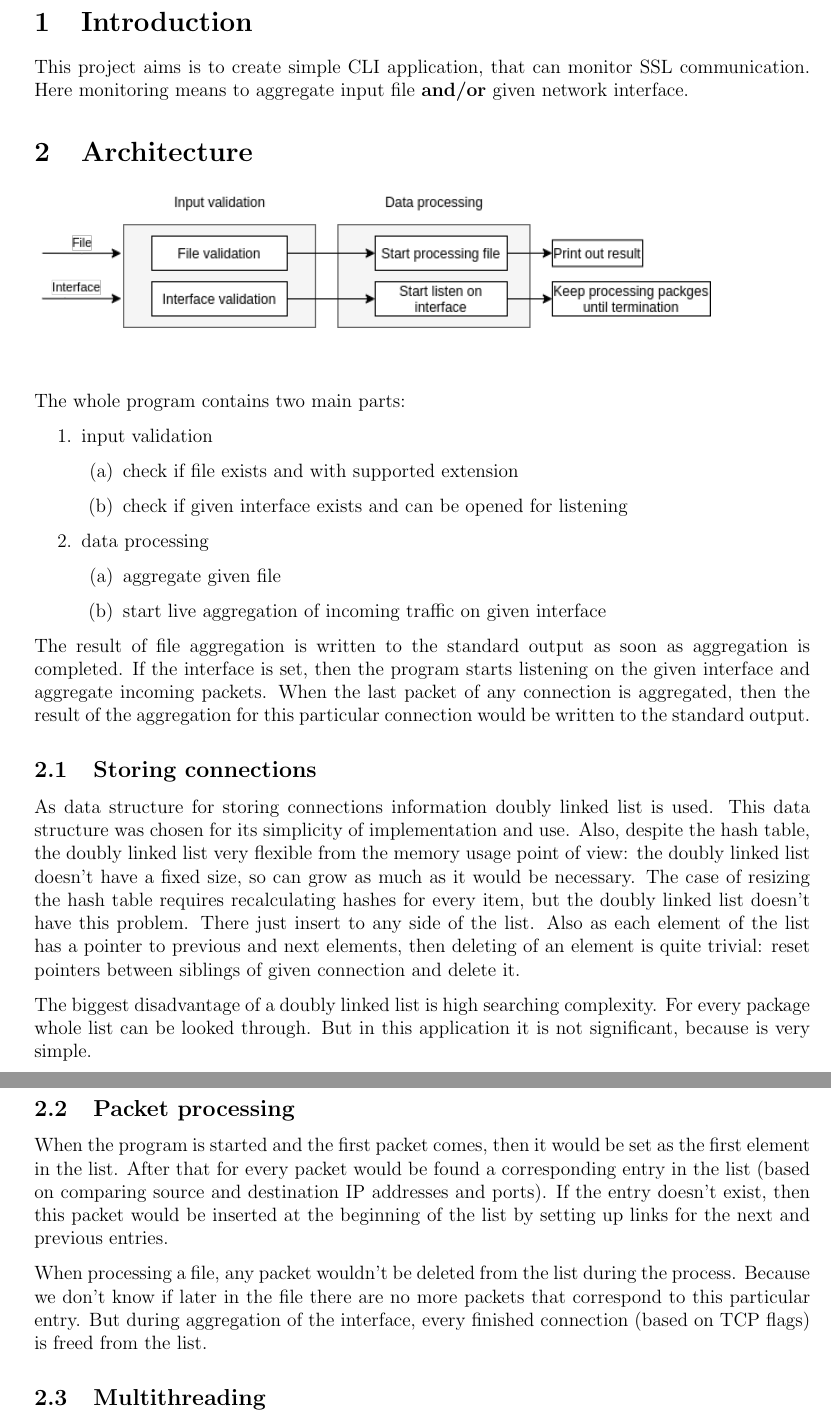
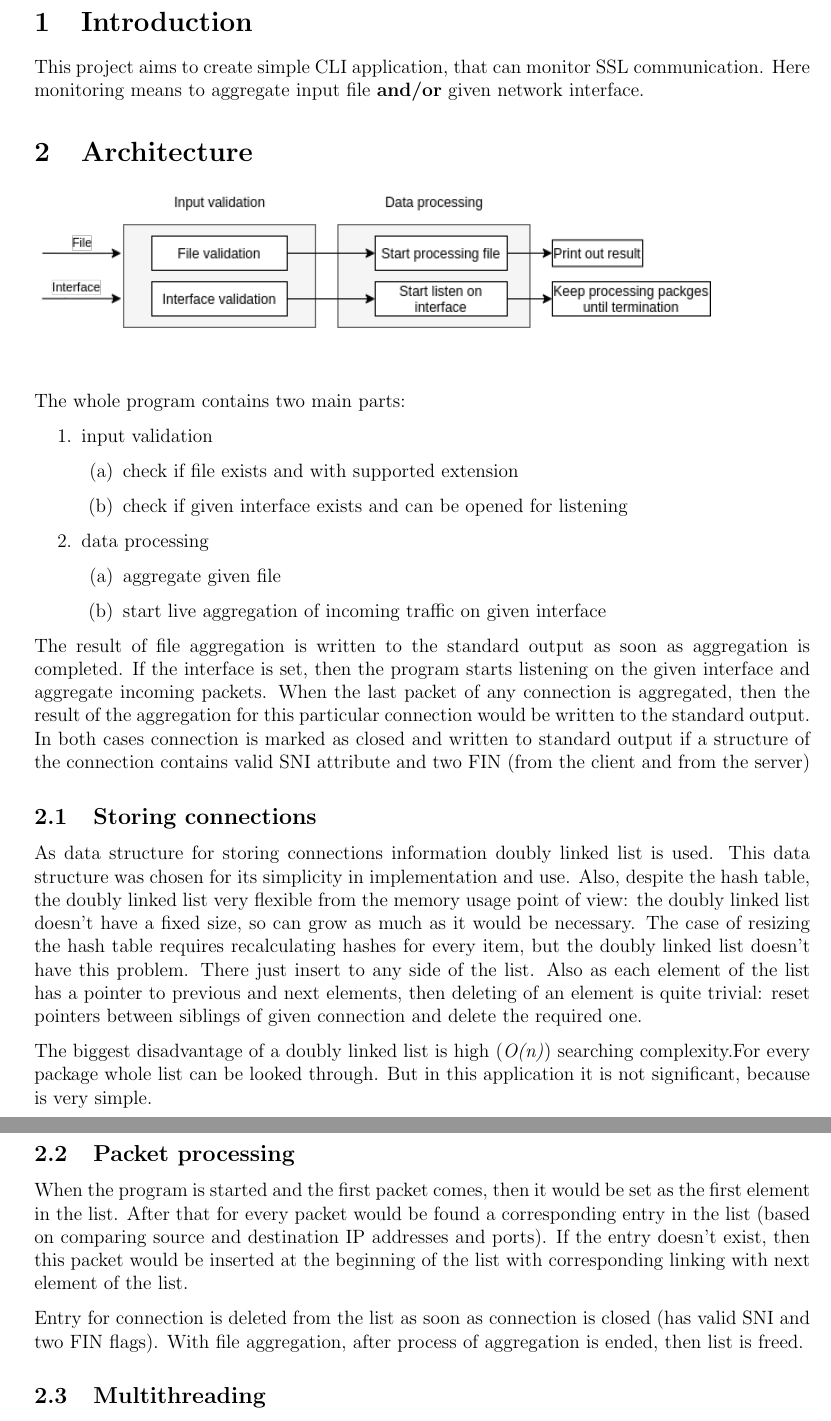
Before and after one commit to x00Pavel/SSL-monitor, a LaTeX document (docs/manual.tex): two parts of pages 3 and 4 of 7, joined at a grey line, cut so that both start at the same text. Compiled offline with pdfLaTeX; a missing bibliography style is replaced by a similar one.

Commit message:
Update docs

```diff
--- a/docs/manual.tex
+++ b/docs/manual.tex
@@ -79,7 +79,7 @@
     \newpage
 
     \section{Introduction}
-    This project aims is to create simple CLI application, that can monitor SSL communication.
+    This project aims to create simple CLI application, that can monitor SSL communication.
     Here monitoring means to aggregate input file \textbf{and/or} given network interface.
 
 
@@ -106,11 +106,14 @@
     aggregation is completed. If the interface is set, then the program starts
     listening on the given interface and aggregate incoming packets. When the
     last packet of any connection is aggregated, then the result of the
-    aggregation for this particular connection would be written to the standard output.
+    aggregation for this particular connection would be written to the standard
+    output. In both cases connection is marked as closed and written to standard
+    output if a structure of the connection contains valid SNI attribute and
+    two FIN (from the client and from the server)
 
     \subsection{Storing connections}
     As data structure for storing connections information doubly linked list is used.
-    This data structure was chosen for its simplicity of implementation and use.
+    This data structure was chosen for its simplicity in implementation and use.
     Also, despite the hash table, the doubly linked list very flexible from the
     memory usage point of view: the doubly linked list doesn't have a fixed size,
     so can grow as much as it would be necessary. The case of resizing the hash
@@ -118,11 +121,11 @@
     doesn't have this problem. There just insert to any side of the list. Also as
     each element of the list has a pointer to previous and next elements, then
     deleting of an element is quite trivial: reset pointers between siblings of
-    given connection and delete it.
+    given connection and delete the required one.
 
-    The biggest disadvantage of a doubly linked list is high searching complexity.
-    For every package whole list can be looked through. But in this application
-    it is not significant, because is very simple.
+    The biggest disadvantage of a doubly linked list is high (\textit{O(n)})
+    searching complexity.For every package whole list can be looked through.
+    But in this application it is not significant, because is very simple.
 
     \subsection{Packet processing}
 
@@ -130,14 +133,12 @@
     as the first element in the list. After that for every packet would be found
     a corresponding entry in the list (based on comparing source and destination
     IP addresses and ports). If the entry doesn't exist, then this packet would
-    be inserted at the beginning of the list by setting up links for the next
-    and previous entries.
+    be inserted at the beginning of the list with corresponding linking with next
+    element of the list.
 
-    When processing a file, any packet wouldn't be deleted from the list during
-    the process. Because we don't know if later in the file there are no more
-    packets that correspond to this particular entry. But during aggregation
-    of the interface, every finished connection (based on TCP flags) is freed
-    from the list.
+    Entry for connection is deleted from the list as soon as connection is closed
+    (has valid SNI and two FIN flags). With file aggregation, after process of
+    aggregation is ended, then list is freed.
 
 
     \subsection{Multithreading}
```
Also changed, not shown: docs/manual.tex (19 more changed lines).
